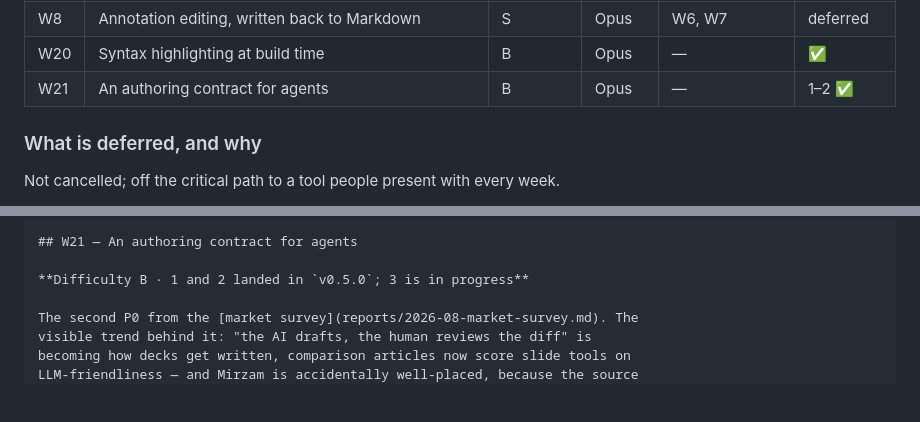
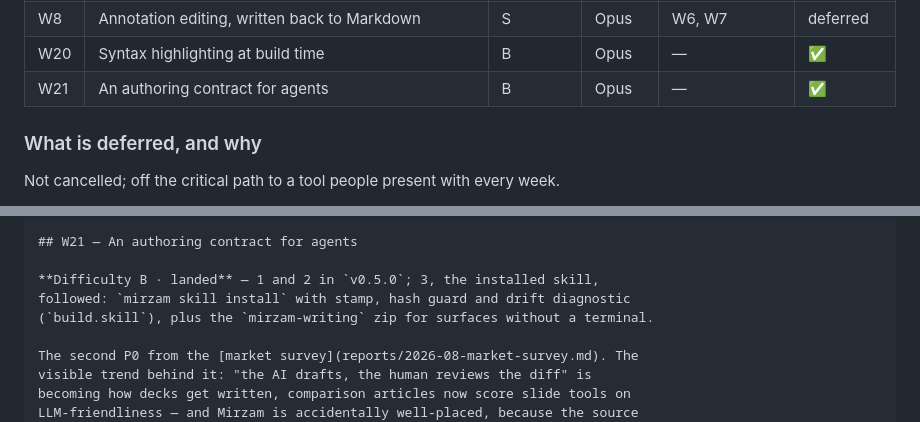
Before and after one commit to ayatough/Mirzam, a Markdown page: docs/workstreams.md, 2 parts joined by grey strips. Drawn GitHub-style; blank space fills up the shorter version.

Commit message:
Close W21: the skill is installed by the binary, drift is a diagnostic
Verified end to end in a scratch repository: install writes the stamped
card, a stale stamp surfaces as build.skill in check's JSON with the
command to run, an edited card is refused without --force, and the zip
carries the writing-only skill for surfaces that cannot run a binary.

Co-Authored-By: Claude Fable 5 <noreply@anthropic.com>
Claude-Session: https://claude.ai/code/session_01QsthdQraEz7FLUUqHp6gdx

```diff
--- a/docs/workstreams.md
+++ b/docs/workstreams.md
@@ -75,7 +75,7 @@ there is. The model column follows from that:
 | W19 | Structural math editing: tap and place, not type | S | Fable | W5 | withdrawn |
 | W8 | Annotation editing, written back to Markdown | S | Opus | W6, W7 | deferred |
 | W20 | Syntax highlighting at build time | B | Opus | — | ✅ |
-| W21 | An authoring contract for agents | B | Opus | — | 1–2 ✅ |
+| W21 | An authoring contract for agents | B | Opus | — | ✅ |
 
 ### What is deferred, and why
 
@@ -911,7 +911,9 @@ regenerated deliberately, since every code block in every deck changes.
 
 ## W21 — An authoring contract for agents
 
-**Difficulty B · 1 and 2 landed in `v0.5.0`; 3 is in progress**
+**Difficulty B · landed** — 1 and 2 in `v0.5.0`; 3, the installed skill,
+followed: `mirzam skill install` with stamp, hash guard and drift diagnostic
+(`build.skill`), plus the `mirzam-writing` zip for surfaces without a terminal.
 
 The second P0 from the [market survey](reports/2026-08-market-survey.md). The
 visible trend behind it: "the AI drafts, the human reviews the diff" is
```
